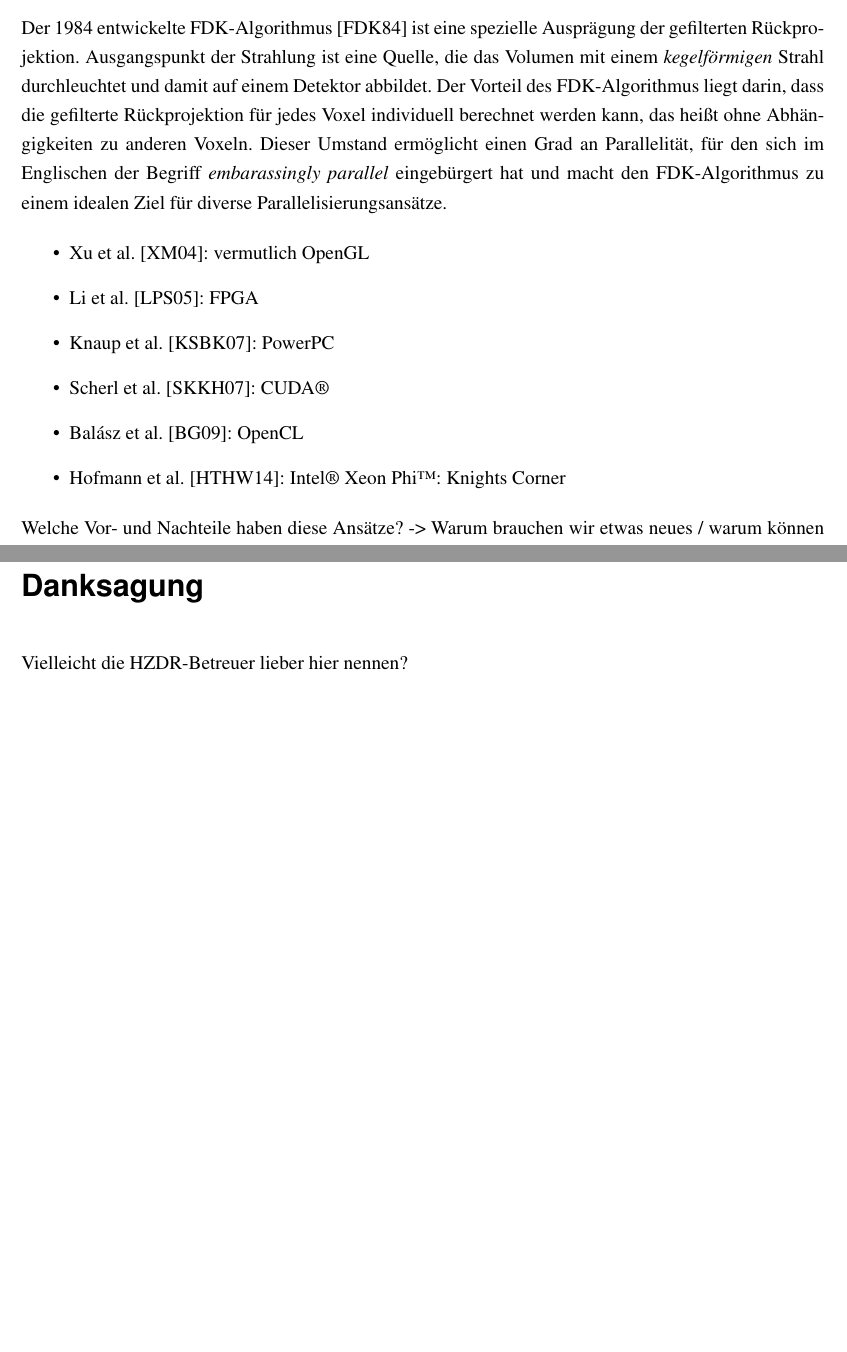
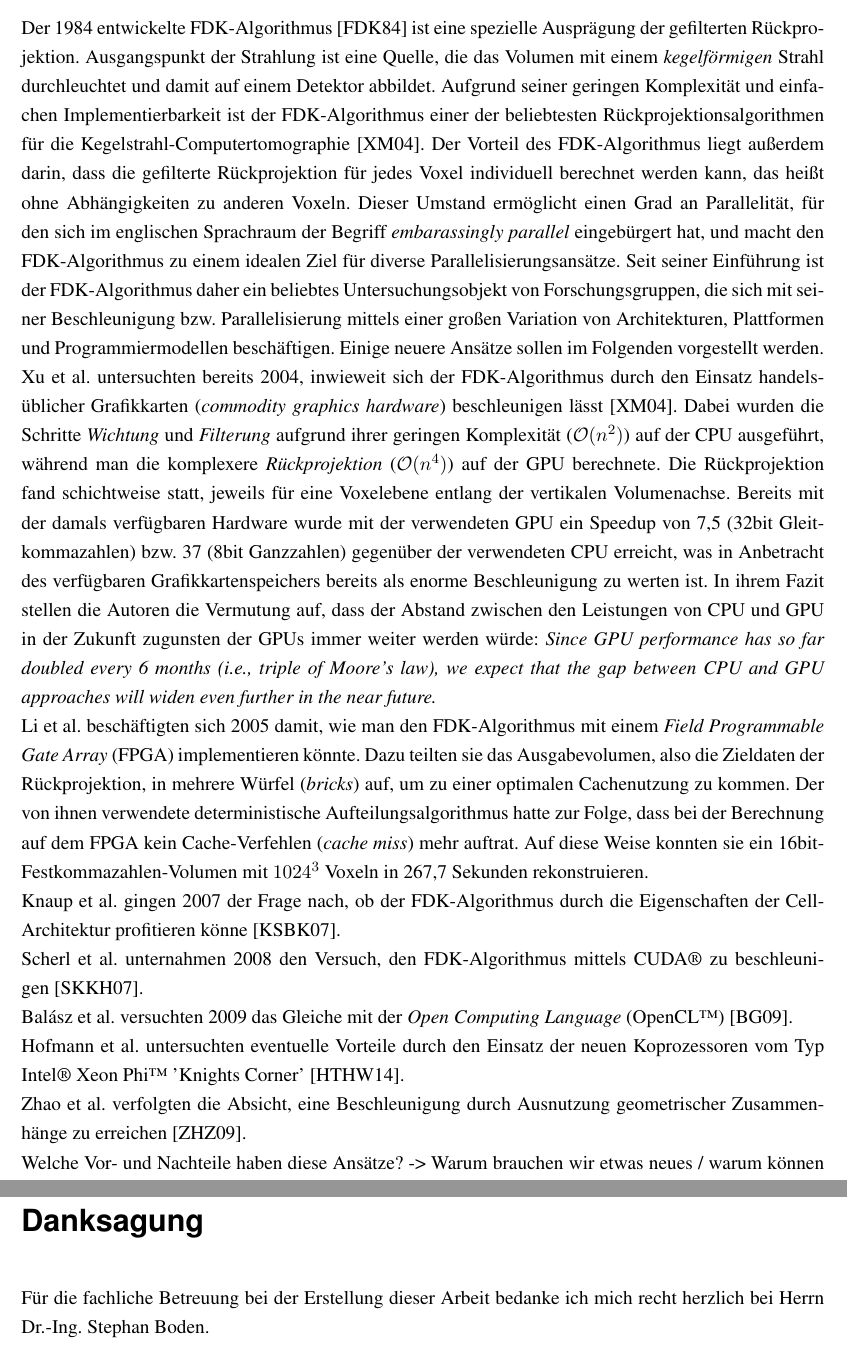
Before and after one commit to j-stephan/gb, a LaTeX thesis (paper/main.tex, which reads paper/grundlagen.tex): two parts of pages 6 and 12 of 13 before the commit and two parts of pages 6 and 13 of 14 after it, joined at a grey line, cut so that both start at the same text, the shorter picture padded with empty space. Compiled offline with pdfLaTeX.

Commit message:
Current status

```diff
--- a/paper/grundlagen.tex
+++ b/paper/grundlagen.tex
@@ -37,19 +37,46 @@ Computertomographie insbesondere für die Medizin unterstreicht.
 
 Der 1984 entwickelte \gls{fdk}~\cite{fdk} ist eine spezielle Ausprägung der gefilterten Rückprojektion. Ausgangspunkt
 der Strahlung ist eine Quelle, die das Volumen mit einem \textit{kegelförmigen} Strahl durchleuchtet und damit auf einem
-Detektor abbildet. Der Vorteil des \gls{fdk} liegt darin, dass die gefilterte Rückprojektion für jedes Voxel individuell
-berechnet werden kann, das heißt ohne Abhängigkeiten zu anderen Voxeln. Dieser Umstand ermöglicht einen Grad an
-Parallelität, für den sich im Englischen der Begriff \textit{embarassingly parallel} eingebürgert hat und macht den
-\gls{fdk} zu einem idealen Ziel für diverse Parallelisierungsansätze.
+Detektor abbildet. Aufgrund seiner geringen Komplexität und einfachen Implementierbarkeit ist der \gls{fdk} einer der
+beliebtesten Rückprojektionsalgorithmen für die Kegelstrahl-Computertomographie~\cite{xumuell}. Der Vorteil des
+\gls{fdk} liegt außerdem darin, dass die gefilterte Rückprojektion für jedes Voxel individuell berechnet werden kann,
+das heißt ohne Abhängigkeiten zu anderen Voxeln. Dieser Umstand ermöglicht einen Grad an Parallelität, für den sich im
+englischen Sprachraum der Begriff \textit{embarassingly parallel} eingebürgert hat, und macht den \gls{fdk} zu einem
+idealen Ziel für diverse Parallelisierungsansätze. Seit seiner Einführung ist der \gls{fdk} daher ein beliebtes
+Untersuchungsobjekt von Forschungsgruppen, die sich mit seiner Beschleunigung bzw.\ Parallelisierung mittels einer
+großen Variation von Architekturen, Plattformen und Programmiermodellen beschäftigen. Einige neuere Ansätze sollen im
+Folgenden vorgestellt werden.
 
-\begin{itemize}
-    \item Xu et al.~\cite{xumuell}: vermutlich OpenGL
-    \item Li et al.~\cite{lipapa}: FPGA
-    \item Knaup et al.~\cite{knaupsteck}: PowerPC
-    \item Scherl et al.~\cite{scherlkeck}: \gls{cuda}
-    \item Balász et al.~\cite{balgab}: OpenCL
-    \item Hofmann et al.~\cite{hoftrei}: Intel{\textregistered} Xeon Phi{\texttrademark}: Knights Corner
-\end{itemize}
+Xu et al. untersuchten bereits 2004, inwieweit sich der \gls{fdk} durch den Einsatz handelsüblicher Grafikkarten
+(\textit{commodity graphics hardware}) beschleunigen lässt~\cite{xumuell}. Dabei wurden die Schritte \textit{Wichtung}
+und \textit{Filterung} aufgrund ihrer geringen Komplexität ($\mathcal{O}(n^2)$) auf der CPU ausgeführt, während man die
+komplexere \textit{Rückprojektion} ($\mathcal{O}(n^4)$) auf der GPU berechnete. Die Rückprojektion fand schichtweise
+statt, jeweils für eine Voxelebene entlang der vertikalen Volumenachse. Bereits mit der damals verfügbaren Hardware
+wurde mit der verwendeten GPU ein Speedup von 7,5 (32bit Gleitkommazahlen) bzw.\ 37 (8bit Ganzzahlen) gegenüber der
+verwendeten CPU erreicht, was in Anbetracht des verfügbaren Grafikkartenspeichers bereits als enorme Beschleunigung zu
+werten ist. In ihrem Fazit stellen die Autoren die Vermutung auf, dass der Abstand zwischen den Leistungen von CPU und
+GPU in der Zukunft zugunsten der GPUs immer weiter werden würde: \textit{Since GPU performance has so far doubled every
+6 months (i.e., triple of Moore's law), we expect that the gap between CPU and GPU approaches will widen even further in
+the near future.}
+
+Li et al. beschäftigten sich 2005 damit, wie man den \gls{fdk} mit einem \gls{fpga} implementieren könnte. Dazu teilten sie
+das Ausgabevolumen, also die Zieldaten der Rückprojektion, in mehrere Würfel (\textit{bricks}) auf, um zu einer
+optimalen Cachenutzung zu kommen. Der von ihnen verwendete deterministische Aufteilungsalgorithmus hatte zur Folge, dass
+bei der Berechnung auf dem \gls{fpga} kein Cache-Verfehlen (\textit{cache miss}) mehr auftrat. Auf diese Weise konnten
+sie ein 16bit-Festkommazahlen-Volumen mit $1024^3$ Voxeln in 267,7 Sekunden rekonstruieren.
+
+Knaup et al. gingen 2007 der Frage nach, ob der \gls{fdk} durch die Eigenschaften der Cell-Architektur profitieren
+könne~\cite{knaupsteck}.
+
+Scherl et al. unternahmen 2008 den Versuch, den \gls{fdk} mittels \gls{cuda} zu beschleunigen~\cite{scherlkeck}.
+
+Balász et al. versuchten 2009 das Gleiche mit der \gls{opencl}~\cite{balgab}.
+
+Hofmann et al. untersuchten eventuelle Vorteile durch den Einsatz der neuen Koprozessoren vom Typ Intel{\textregistered}
+Xeon Phi{\texttrademark} 'Knights Corner'~\cite{hoftrei}.
+
+Zhao et al. verfolgten die Absicht, eine Beschleunigung durch Ausnutzung geometrischer Zusammenhänge zu
+erreichen~\cite{zhao}.
 
 Welche Vor- und Nachteile haben diese Ansätze? -> Warum brauchen wir etwas neues / warum können wir sie nicht anwenden?
 
--- a/paper/main.tex
+++ b/paper/main.tex
@@ -19,7 +19,8 @@
           \qquad \qquad Matthias Werner}
 \date{21. März 2017}
 \copyrighterklaerung{Ich habe wirklich nichts geklaut}
-\acknowledgments{Vielleicht die HZDR-Betreuer lieber hier nennen?}
+\acknowledgments{Für die fachliche Betreuung bei der Erstellung dieser Arbeit bedanke ich mich recht herzlich bei Herrn
+                 Dr.-Ing.\ Stephan Boden.}
 \bibfiles{bibliography.bib}
 
 \makeglossaries
@@ -28,6 +29,8 @@
 \newacronym{cuda}{CUDA{\textregistered}}{NVIDIA{\textregistered} CUDA{\textregistered}}
 \newacronym{paris}{\textit{PARIS}}{\textit{Portable and Accelerated 3D Reconstruction tool for radiation based Imaging
                                   Systems}}
+\newacronym{fpga}{FPGA}{\textit{Field Programmable Gate Array}}
+\newacronym{opencl}{OpenCL{\texttrademark}}{\textit{Open Computing Language}}
 
 \deftranslation[to=German]{Acronyms}{Abkürzungsverzeichnis}
 
```
Also changed, not shown: paper/bibliography.bib (+9 -0 lines), paper/umsetzung.tex (+2 -0 lines).
